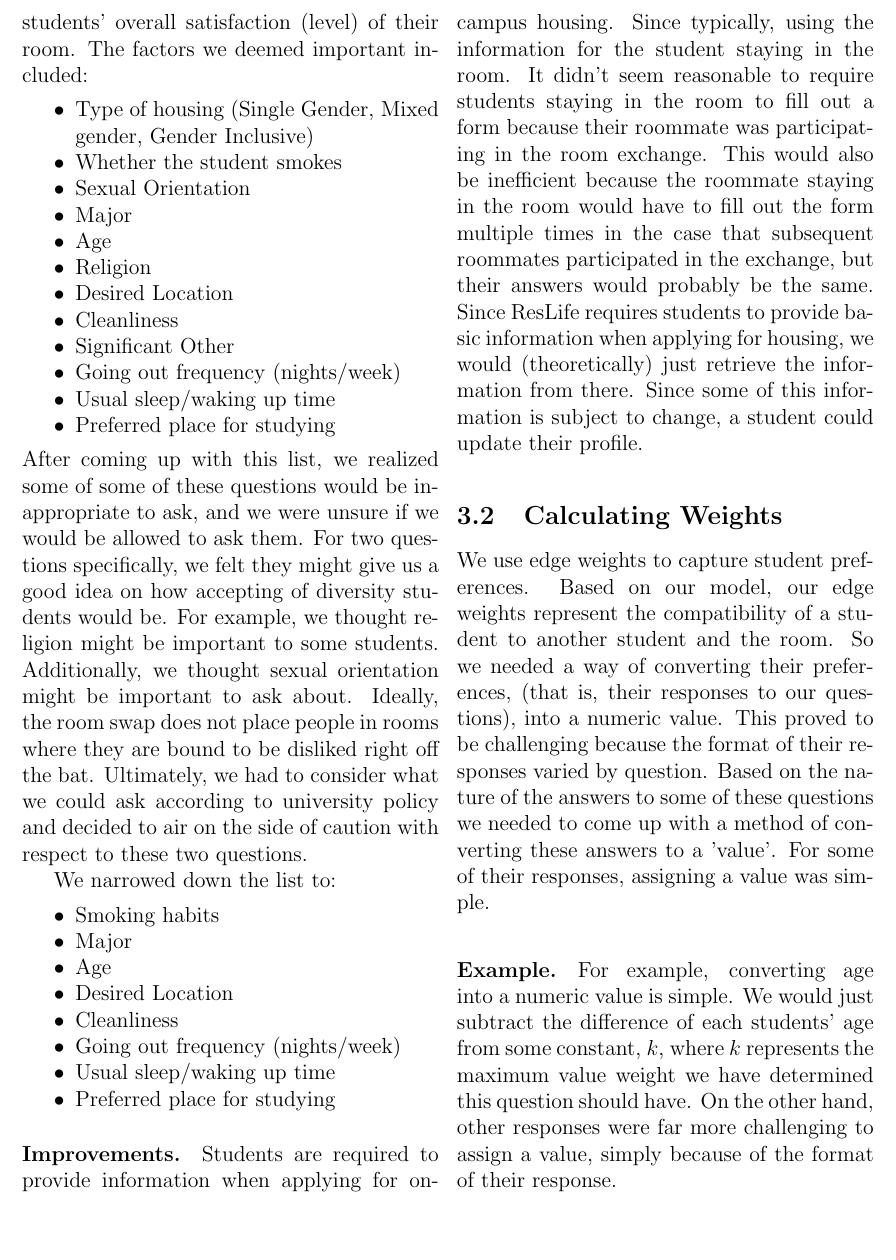
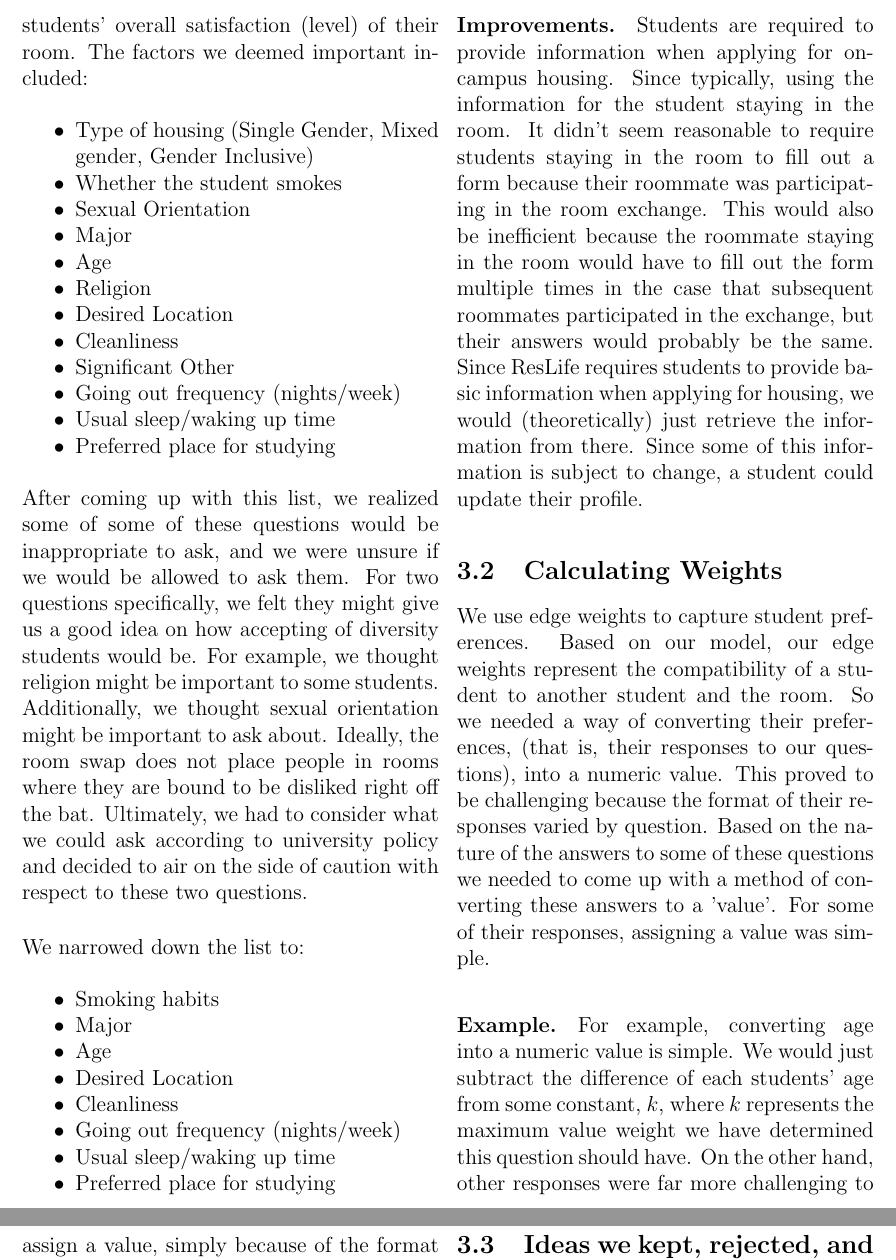
Before and after one commit to JohnDickerson/roomexchange, a LaTeX paper (Room Swap Optimizations.tex): part of page 4 of 8 before the commit and two parts of pages 4 and 5 of 8 after it, the two joined at a grey line, cut so that both start at the same text, the shorter picture padded with empty space. Compiled offline with pdfLaTeX.

Commit message:
revisions

```diff
--- a/Room Swap Optimizations.tex
+++ b/Room Swap Optimizations.tex
@@ -132,10 +132,9 @@ First, we came up with an initial list of important factors that could potential
 \item Usual sleep/waking up time
 \item Preferred place for studying
 \end{itemize}
-After coming up with this list, we realized some of some of these questions would be inappropriate to ask, and we were unsure if we would be allowed to ask them. For two questions specifically, we felt they might give us a good idea on how accepting of diversity students would be. For example, we thought religion might be important to some students. Additionally, we thought sexual orientation might be important to ask about. Ideally, the room swap does not place people in rooms where they are bound to be disliked right off the bat. Ultimately, we had to consider what we could ask according to university policy and decided to air on the side of caution with respect to these two questions.
+After coming up with this list, we realized some of some of these questions would be inappropriate to ask, and we were unsure if we would be allowed to ask them. For two questions specifically, we felt they might give us a good idea on how accepting of diversity students would be. For example, we thought religion might be important to some students. Additionally, we thought sexual orientation might be important to ask about. Ideally, the room swap does not place people in rooms where they are bound to be disliked right off the bat. Ultimately, we had to consider what we could ask according to university policy and decided to air on the side of caution with respect to these two questions. \\
 
-
-We narrowed down the list to:
+\noindent We narrowed down the list to:
 \begin{itemize}[noitemsep]
 \item Smoking habits
 \item Major
```
Also changed, not shown: Room Swap Optimizations.tex (2 more changed lines).
